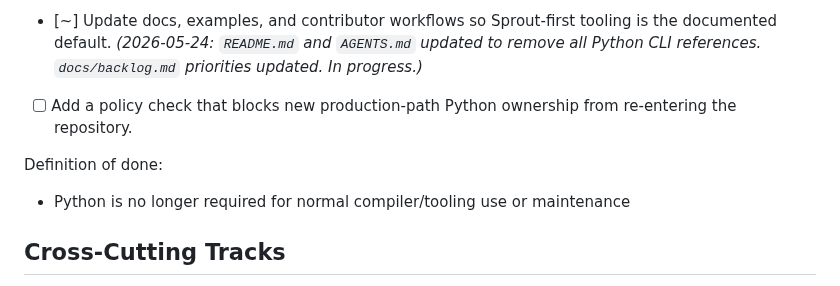
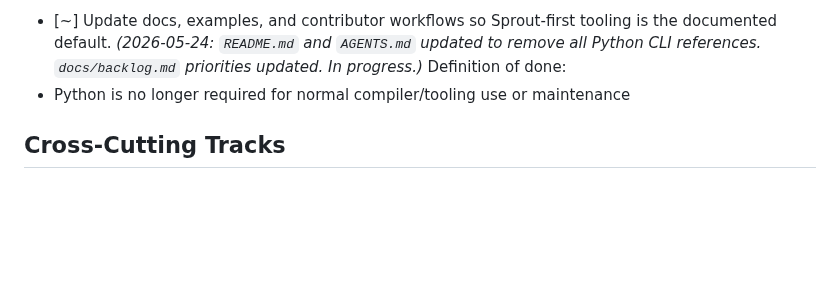
Before and after one commit to cthulhu666/sprout-lang, a Markdown page: docs/self-hosting-eliminate-python-backlog.md, the part around the change. Drawn GitHub-style; blank space fills up the shorter version.

Commit message:
docs(self-hosting): remove policy-check item from Phase 12
Not needed — the sprout/ directory is simply gone.

Co-Authored-By: Claude Sonnet 4.6 <noreply@anthropic.com>

```diff
--- a/docs/self-hosting-eliminate-python-backlog.md
+++ b/docs/self-hosting-eliminate-python-backlog.md
@@ -363,9 +363,6 @@ Definition of done:
   is the documented default.
   *(2026-05-24: `README.md` and `AGENTS.md` updated to remove all Python CLI
   references. `docs/backlog.md` priorities updated. In progress.)*
-- [ ] Add a policy check that blocks new production-path Python ownership from
-  re-entering the repository.
-
 Definition of done:
 - Python is no longer required for normal compiler/tooling use or maintenance
 
```
